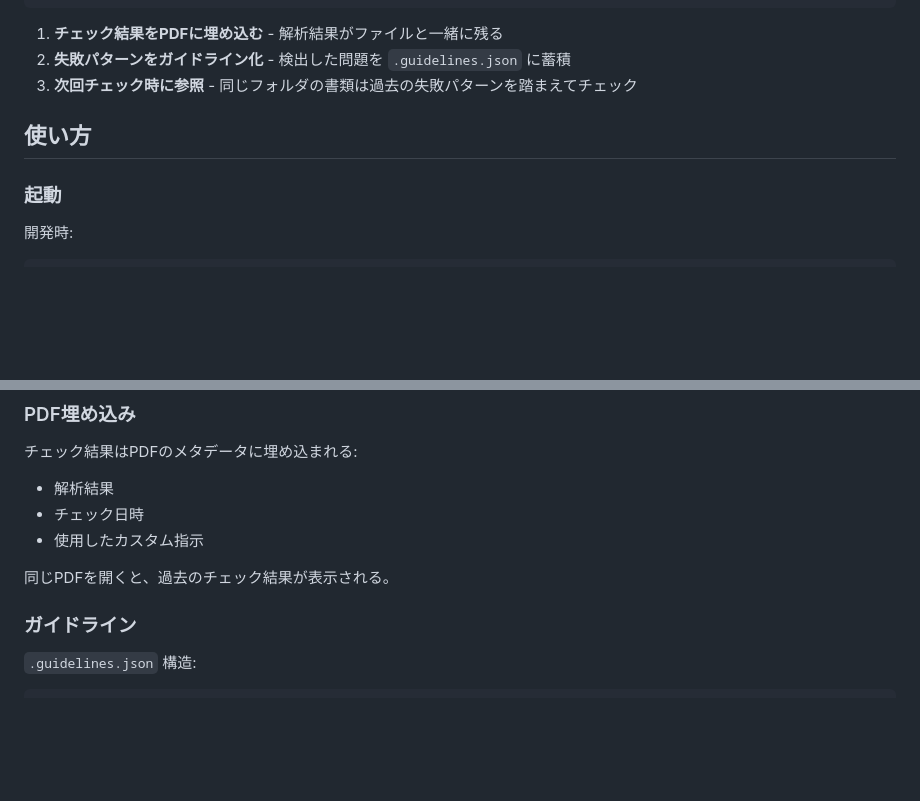
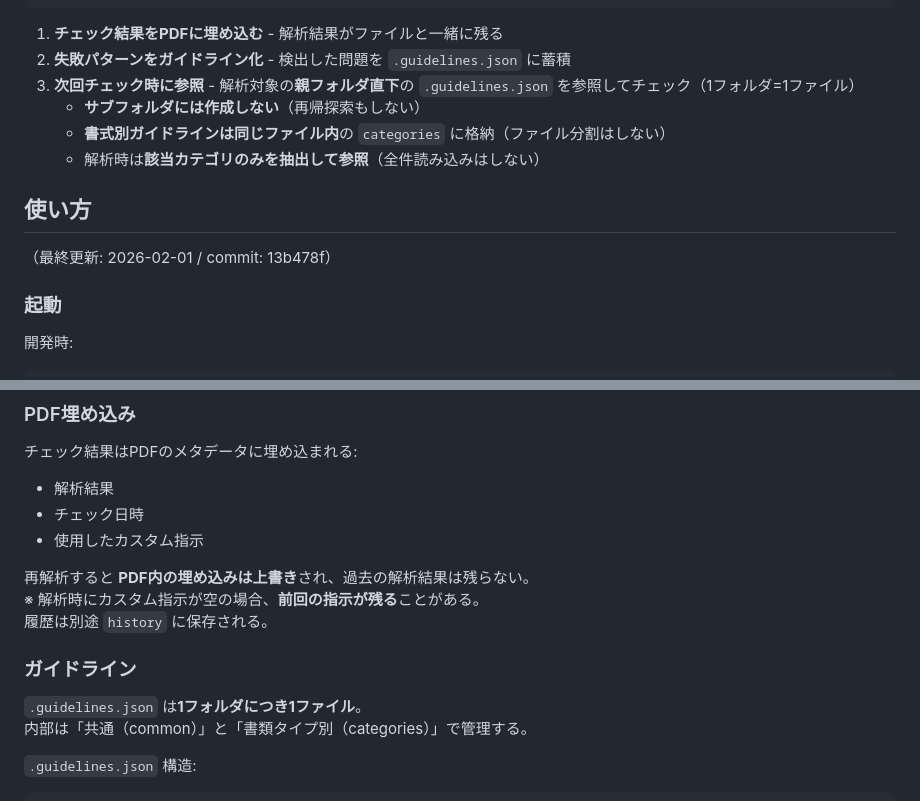
Before and after one commit to YuujiKamura/ShoruiCheckerAI, a Markdown page: README.md, 2 parts joined by grey strips. GitHub-like rendering; blank space fills up the shorter version.

Commit message:
Document guideline scope and embed overwrite behavior

```diff
--- a/README.md
+++ b/README.md
@@ -37,9 +37,14 @@
 
 1. **チェック結果をPDFに埋め込む** - 解析結果がファイルと一緒に残る
 2. **失敗パターンをガイドライン化** - 検出した問題を `.guidelines.json` に蓄積
-3. **次回チェック時に参照** - 同じフォルダの書類は過去の失敗パターンを踏まえてチェック
+3. **次回チェック時に参照** - 解析対象の**親フォルダ直下**の `.guidelines.json` を参照してチェック（1フォルダ=1ファイル）
+   - **サブフォルダには作成しない**（再帰探索もしない）
+   - **書式別ガイドラインは同じファイル内**の `categories` に格納（ファイル分割はしない）
+   - 解析時は**該当カテゴリのみを抽出して参照**（全件読み込みはしない）
 
 ## 使い方
+
+（最終更新: 2026-02-01 / commit: 13b478f）
 
 ### 起動
 
@@ -161,9 +166,14 @@ Windowsなら `src-tauri/target/release/shoruichecker.exe` を実行。
 - チェック日時
 - 使用したカスタム指示
 
-同じPDFを開くと、過去のチェック結果が表示される。
+再解析すると **PDF内の埋め込みは上書き**され、過去の解析結果は残らない。
+※ 解析時にカスタム指示が空の場合、**前回の指示が残る**ことがある。
+履歴は別途 `history` に保存される。
 
 ### ガイドライン
+
+`.guidelines.json` は**1フォルダにつき1ファイル**。
+内部は「共通（common）」と「書類タイプ別（categories）」で管理する。
 
 `.guidelines.json` 構造:
 
```
